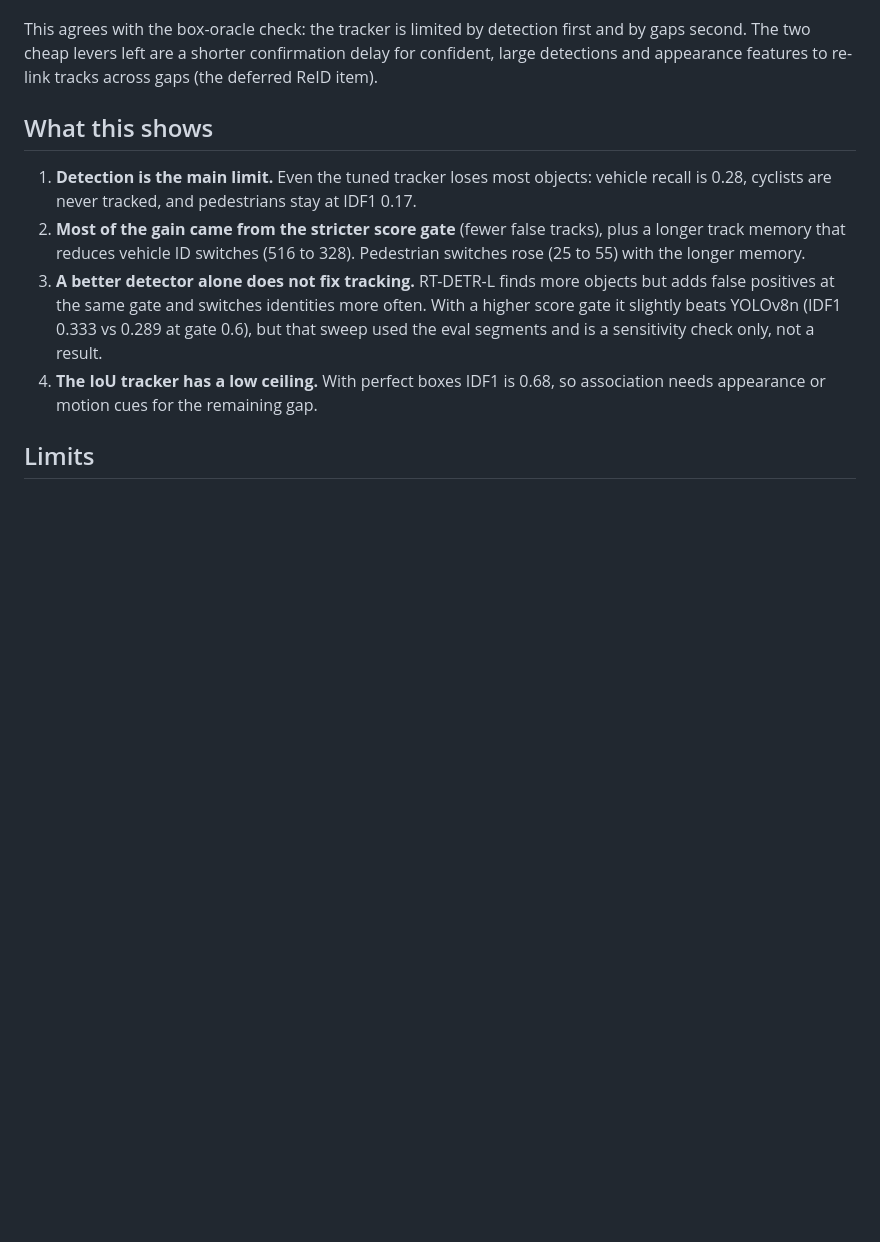
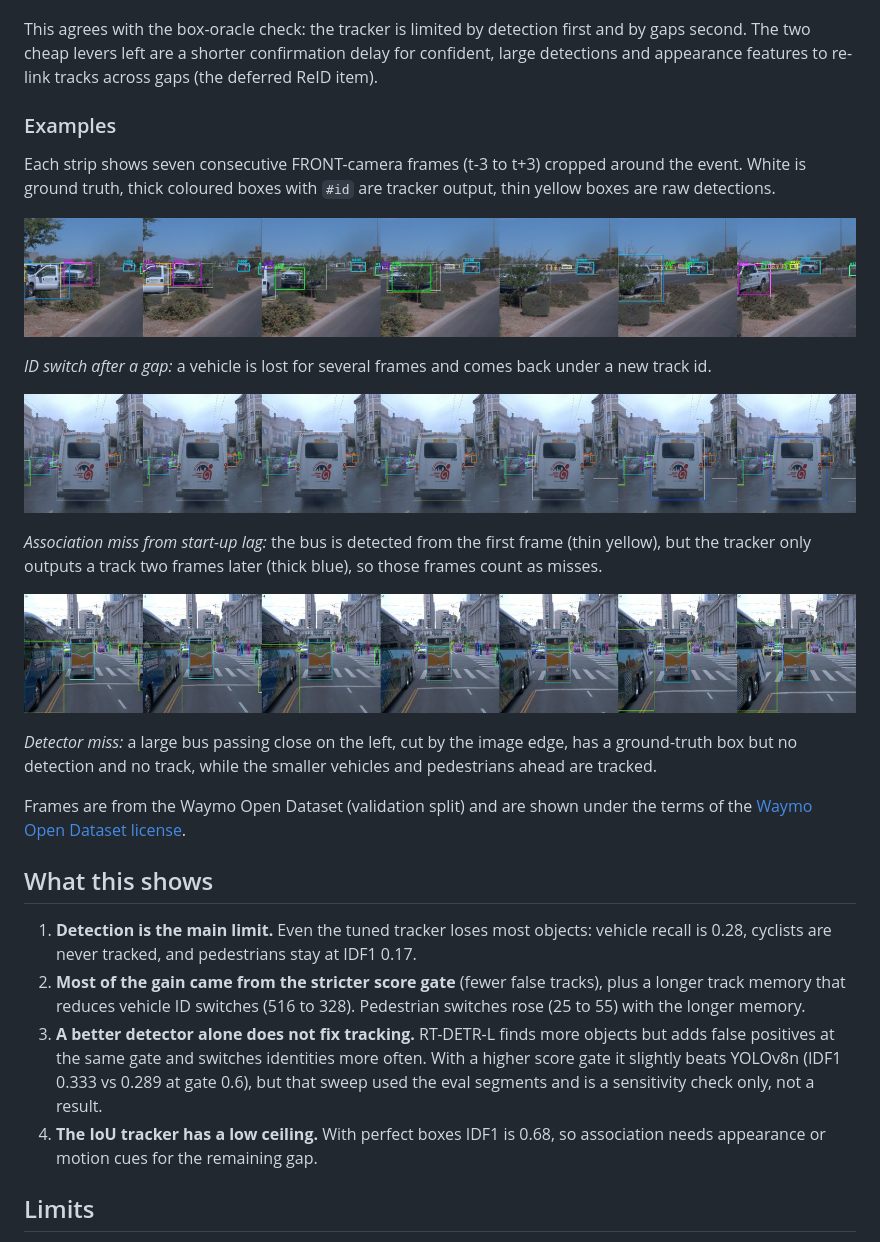
Before and after one commit to KushalBKusram/WaymoOpenDatasetToolKit, a Markdown page: docs/tracking_baseline.md, the part around the change. Drawn GitHub-style; pictures changed too: docs/assets/track_association_miss_startup.jpg (added), docs/assets/track_detector_miss.jpg (added), docs/assets/track_id_switch_after_gap.jpg (added); blank space fills up the shorter version.

Commit message:
Add tracking failure example strips to docs
Three compressed JPEG strips (ID switch after a gap, association miss at
track start, detector miss) with captions and Waymo Open Dataset attribution.

Co-Authored-By: Claude Sonnet 5.5 <noreply@anthropic.com>

```diff
--- a/docs/tracking_baseline.md
+++ b/docs/tracking_baseline.md
@@ -84,6 +84,28 @@ This agrees with the box-oracle check: the tracker is limited by detection first
 two cheap levers left are a shorter confirmation delay for confident, large detections and appearance
 features to re-link tracks across gaps (the deferred ReID item).
 
+### Examples
+
+Each strip shows seven consecutive FRONT-camera frames (t-3 to t+3) cropped around the event. White is
+ground truth, thick coloured boxes with `#id` are tracker output, thin yellow boxes are raw detections.
+
+![ID switch after a gap](assets/track_id_switch_after_gap.jpg)
+
+*ID switch after a gap:* a vehicle is lost for several frames and comes back under a new track id.
+
+![Association miss at track start](assets/track_association_miss_startup.jpg)
+
+*Association miss from start-up lag:* the bus is detected from the first frame (thin yellow), but the
+tracker only outputs a track two frames later (thick blue), so those frames count as misses.
+
+![Detector miss](assets/track_detector_miss.jpg)
+
+*Detector miss:* a large bus passing close on the left, cut by the image edge, has a ground-truth box but no
+detection and no track, while the smaller vehicles and pedestrians ahead are tracked.
+
+Frames are from the Waymo Open Dataset (validation split) and are shown under the terms of the
+[Waymo Open Dataset license](https://waymo.com/open/terms).
+
 ## What this shows
 
 1. **Detection is the main limit.** Even the tuned tracker loses most objects: vehicle recall is 0.28,
```
Also changed, not shown: README.md (+3 -0 lines).
